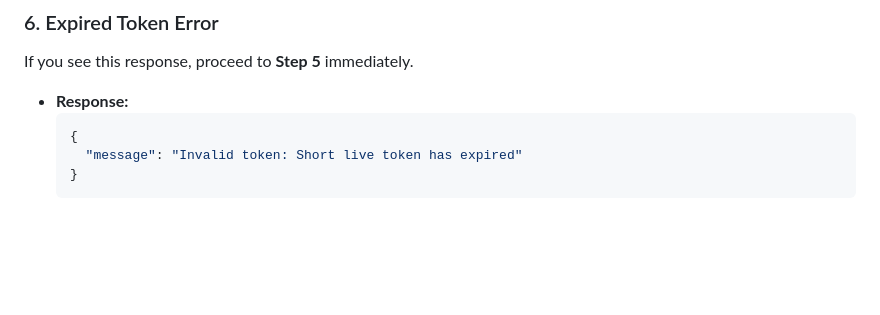
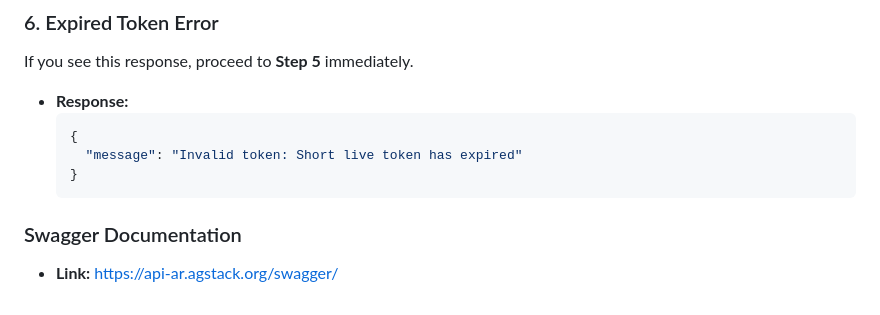
Before and after one commit to agstack/asset-registry, a Markdown page: README.md, the part around the change. Rendered like a GitHub page; blank space fills up the shorter version.

Commit message:
added swagger doc link

````diff
--- a/README.md
+++ b/README.md
@@ -162,3 +162,7 @@ If you see this response, proceed to **Step 5** immediately.
       "message": "Invalid token: Short live token has expired"
     }
     ```
+
+### Swagger Documentation
+
+* **Link:** [https://api-ar.agstack.org/swagger/](https://api-ar.agstack.org/swagger/)
````
